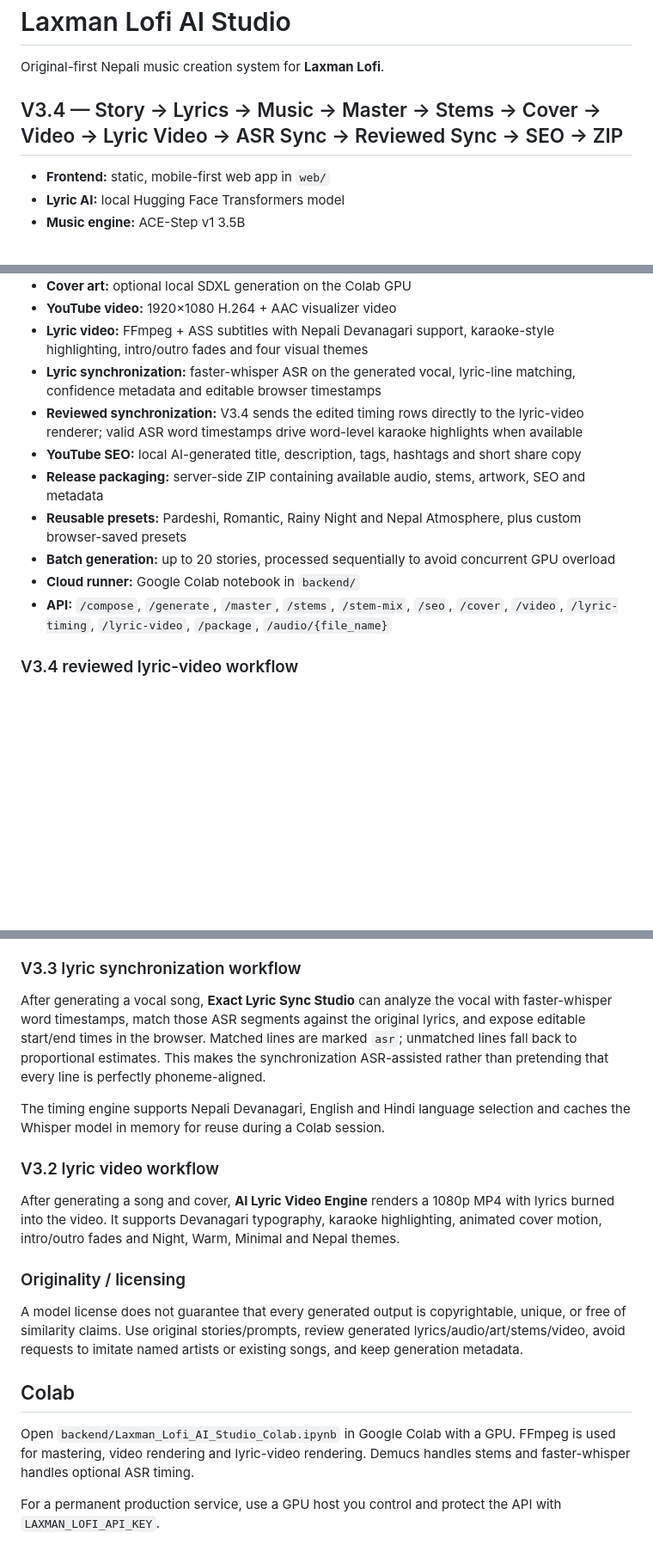
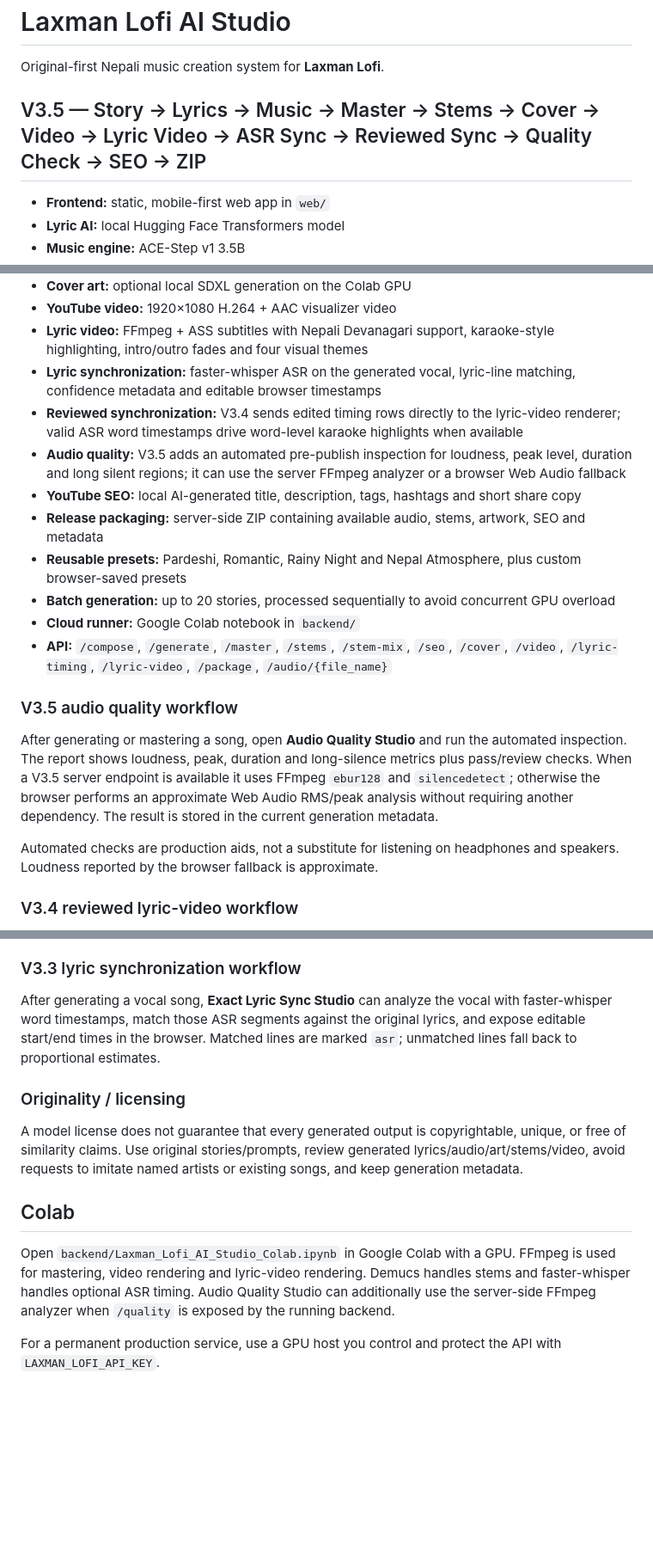
Before and after one commit to LaxmanNepal/lofi, a Markdown page: README.md, 3 parts joined by grey strips. Shown at 86% size. Rendered like a GitHub page; blank space fills up the shorter version.

Commit message:
docs(v3.5): document audio quality studio

```diff
--- a/README.md
+++ b/README.md
@@ -2,7 +2,7 @@
 
 Original-first Nepali music creation system for **Laxman Lofi**.
 
-## V3.4 — Story → Lyrics → Music → Master → Stems → Cover → Video → Lyric Video → ASR Sync → Reviewed Sync → SEO → ZIP
+## V3.5 — Story → Lyrics → Music → Master → Stems → Cover → Video → Lyric Video → ASR Sync → Reviewed Sync → Quality Check → SEO → ZIP
 
 - **Frontend:** static, mobile-first web app in `web/`
 - **Lyric AI:** local Hugging Face Transformers model
@@ -14,13 +14,20 @@ Original-first Nepali music creation system for **Laxman Lofi**.
 - **YouTube video:** 1920×1080 H.264 + AAC visualizer video
 - **Lyric video:** FFmpeg + ASS subtitles with Nepali Devanagari support, karaoke-style highlighting, intro/outro fades and four visual themes
 - **Lyric synchronization:** faster-whisper ASR on the generated vocal, lyric-line matching, confidence metadata and editable browser timestamps
-- **Reviewed synchronization:** V3.4 sends the edited timing rows directly to the lyric-video renderer; valid ASR word timestamps drive word-level karaoke highlights when available
+- **Reviewed synchronization:** V3.4 sends edited timing rows directly to the lyric-video renderer; valid ASR word timestamps drive word-level karaoke highlights when available
+- **Audio quality:** V3.5 adds an automated pre-publish inspection for loudness, peak level, duration and long silent regions; it can use the server FFmpeg analyzer or a browser Web Audio fallback
 - **YouTube SEO:** local AI-generated title, description, tags, hashtags and short share copy
 - **Release packaging:** server-side ZIP containing available audio, stems, artwork, SEO and metadata
 - **Reusable presets:** Pardeshi, Romantic, Rainy Night and Nepal Atmosphere, plus custom browser-saved presets
 - **Batch generation:** up to 20 stories, processed sequentially to avoid concurrent GPU overload
 - **Cloud runner:** Google Colab notebook in `backend/`
 - **API:** `/compose`, `/generate`, `/master`, `/stems`, `/stem-mix`, `/seo`, `/cover`, `/video`, `/lyric-timing`, `/lyric-video`, `/package`, `/audio/{file_name}`
+
+### V3.5 audio quality workflow
+
+After generating or mastering a song, open **Audio Quality Studio** and run the automated inspection. The report shows loudness, peak, duration and long-silence metrics plus pass/review checks. When a V3.5 server endpoint is available it uses FFmpeg `ebur128` and `silencedetect`; otherwise the browser performs an approximate Web Audio RMS/peak analysis without requiring another dependency. The result is stored in the current generation metadata.
+
+Automated checks are production aids, not a substitute for listening on headphones and speakers. Loudness reported by the browser fallback is approximate.
 
 ### V3.4 reviewed lyric-video workflow
 
@@ -35,13 +42,7 @@ If ASR word timestamps are available, the final karaoke event uses their actual
 
 ### V3.3 lyric synchronization workflow
 
-After generating a vocal song, **Exact Lyric Sync Studio** can analyze the vocal with faster-whisper word timestamps, match those ASR segments against the original lyrics, and expose editable start/end times in the browser. Matched lines are marked `asr`; unmatched lines fall back to proportional estimates. This makes the synchronization ASR-assisted rather than pretending that every line is perfectly phoneme-aligned.
-
-The timing engine supports Nepali Devanagari, English and Hindi language selection and caches the Whisper model in memory for reuse during a Colab session.
-
-### V3.2 lyric video workflow
-
-After generating a song and cover, **AI Lyric Video Engine** renders a 1080p MP4 with lyrics burned into the video. It supports Devanagari typography, karaoke highlighting, animated cover motion, intro/outro fades and Night, Warm, Minimal and Nepal themes.
+After generating a vocal song, **Exact Lyric Sync Studio** can analyze the vocal with faster-whisper word timestamps, match those ASR segments against the original lyrics, and expose editable start/end times in the browser. Matched lines are marked `asr`; unmatched lines fall back to proportional estimates.
 
 ### Originality / licensing
 
@@ -49,7 +50,7 @@ A model license does not guarantee that every generated output is copyrightable,
 
 ## Colab
 
-Open `backend/Laxman_Lofi_AI_Studio_Colab.ipynb` in Google Colab with a GPU. FFmpeg is used for mastering, video rendering and lyric-video rendering. Demucs handles stems and faster-whisper handles optional ASR timing.
+Open `backend/Laxman_Lofi_AI_Studio_Colab.ipynb` in Google Colab with a GPU. FFmpeg is used for mastering, video rendering and lyric-video rendering. Demucs handles stems and faster-whisper handles optional ASR timing. Audio Quality Studio can additionally use the server-side FFmpeg analyzer when `/quality` is exposed by the running backend.
 
 For a permanent production service, use a GPU host you control and protect the API with `LAXMAN_LOFI_API_KEY`.
 
```
Also changed, not shown: other parts of README.md (+1 -0 lines).
